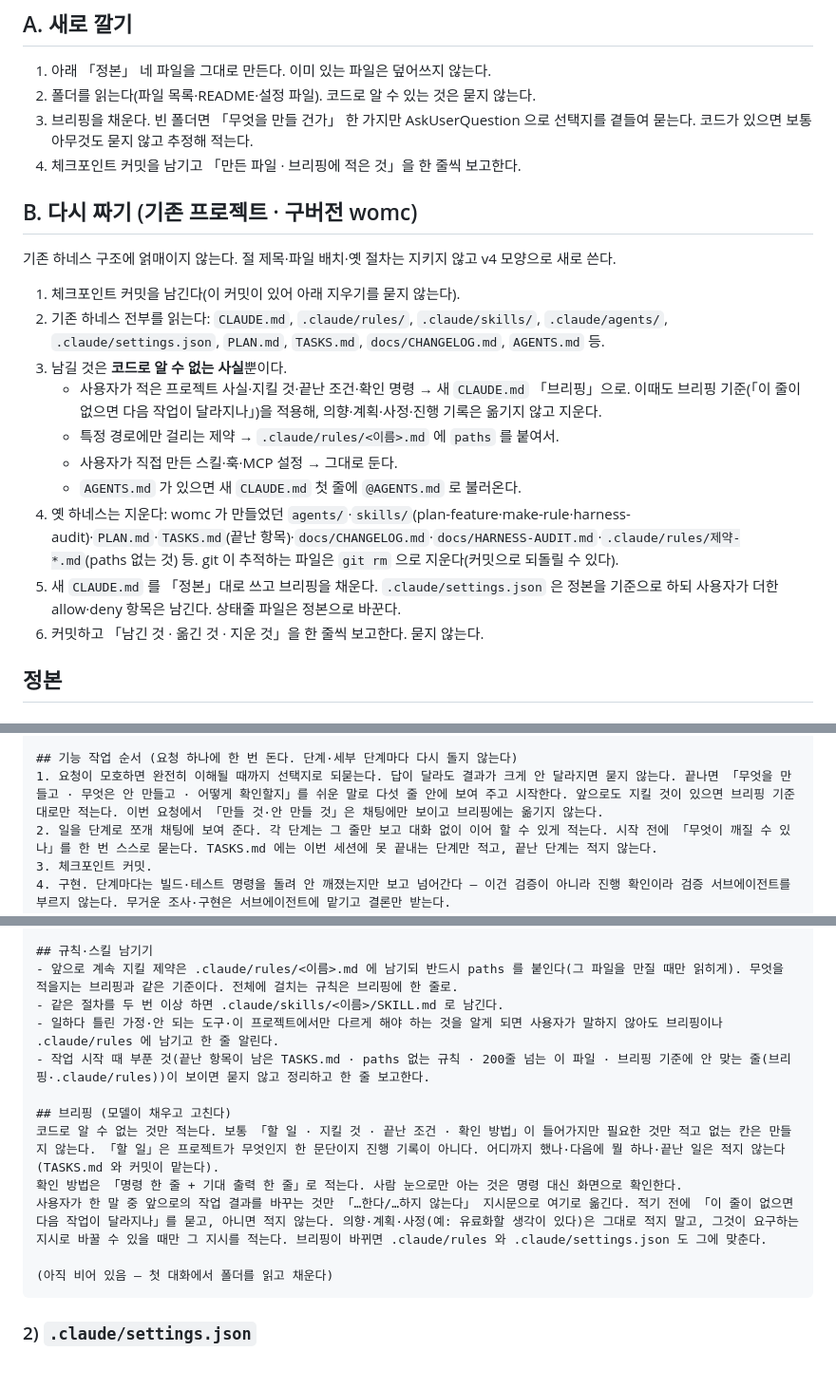
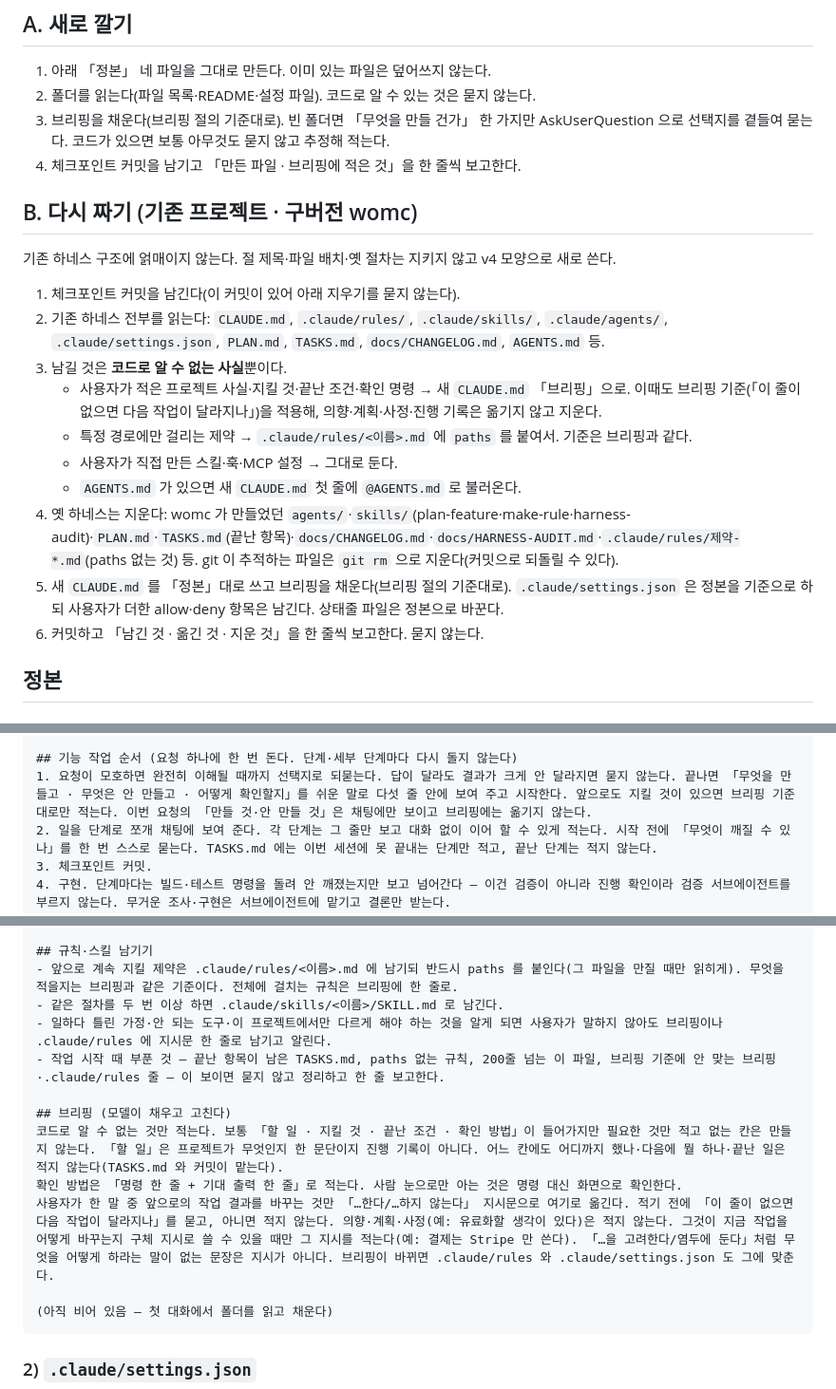
Before and after one commit to yeejh96-bit/works-on-my-claude, a Markdown page: skills/womc/SKILL.md, 3 parts joined by grey strips. Shown at 95% size. GitHub-like rendering; blank space fills up the shorter version.

````diff
--- a/skills/womc/SKILL.md
+++ b/skills/womc/SKILL.md
@@ -19,7 +19,7 @@ description: 프로젝트 폴더에 womc 기본 하네스(CLAUDE.md · .claude/s
 ## A. 새로 깔기
 1. 아래 「정본」 네 파일을 그대로 만든다. 이미 있는 파일은 덮어쓰지 않는다.
 2. 폴더를 읽는다(파일 목록·README·설정 파일). 코드로 알 수 있는 것은 묻지 않는다.
-3. 브리핑을 채운다. 빈 폴더면 「무엇을 만들 건가」 한 가지만 AskUserQuestion 으로 선택지를 곁들여 묻는다. 코드가 있으면 보통 아무것도 묻지 않고 추정해 적는다.
+3. 브리핑을 채운다(브리핑 절의 기준대로). 빈 폴더면 「무엇을 만들 건가」 한 가지만 AskUserQuestion 으로 선택지를 곁들여 묻는다. 코드가 있으면 보통 아무것도 묻지 않고 추정해 적는다.
 4. 체크포인트 커밋을 남기고 「만든 파일 · 브리핑에 적은 것」을 한 줄씩 보고한다.
 
 ## B. 다시 짜기 (기존 프로젝트 · 구버전 womc)
@@ -28,11 +28,11 @@ description: 프로젝트 폴더에 womc 기본 하네스(CLAUDE.md · .claude/s
 2. 기존 하네스 전부를 읽는다: `CLAUDE.md`, `.claude/rules/`, `.claude/skills/`, `.claude/agents/`, `.claude/settings.json`, `PLAN.md`, `TASKS.md`, `docs/CHANGELOG.md`, `AGENTS.md` 등.
 3. 남길 것은 **코드로 알 수 없는 사실**뿐이다.
    - 사용자가 적은 프로젝트 사실·지킬 것·끝난 조건·확인 명령 → 새 `CLAUDE.md` 「브리핑」으로. 이때도 브리핑 기준(「이 줄이 없으면 다음 작업이 달라지나」)을 적용해, 의향·계획·사정·진행 기록은 옮기지 않고 지운다.
-   - 특정 경로에만 걸리는 제약 → `.claude/rules/<이름>.md` 에 `paths` 를 붙여서.
+   - 특정 경로에만 걸리는 제약 → `.claude/rules/<이름>.md` 에 `paths` 를 붙여서. 기준은 브리핑과 같다.
    - 사용자가 직접 만든 스킬·훅·MCP 설정 → 그대로 둔다.
    - `AGENTS.md` 가 있으면 새 `CLAUDE.md` 첫 줄에 `@AGENTS.md` 로 불러온다.
 4. 옛 하네스는 지운다: womc 가 만들었던 `agents/`·`skills/`(plan-feature·make-rule·harness-audit)·`PLAN.md`·`TASKS.md`(끝난 항목)·`docs/CHANGELOG.md`·`docs/HARNESS-AUDIT.md`·`.claude/rules/제약-*.md`(paths 없는 것) 등. git 이 추적하는 파일은 `git rm` 으로 지운다(커밋으로 되돌릴 수 있다).
-5. 새 `CLAUDE.md` 를 「정본」대로 쓰고 브리핑을 채운다. `.claude/settings.json` 은 정본을 기준으로 하되 사용자가 더한 allow·deny 항목은 남긴다. 상태줄 파일은 정본으로 바꾼다.
+5. 새 `CLAUDE.md` 를 「정본」대로 쓰고 브리핑을 채운다(브리핑 절의 기준대로). `.claude/settings.json` 은 정본을 기준으로 하되 사용자가 더한 allow·deny 항목은 남긴다. 상태줄 파일은 정본으로 바꾼다.
 6. 커밋하고 「남긴 것 · 옮긴 것 · 지운 것」을 한 줄씩 보고한다. 묻지 않는다.
 
 ## 정본
@@ -62,7 +62,7 @@ description: 프로젝트 폴더에 womc 기본 하네스(CLAUDE.md · .claude/s
 - 제품 코드에는 가장 단순한 해법을 쓰고, 아직 없는 문제용 기능·설정은 만들지 않는다. 맡긴 일 밖의 코드는 손대지 않는다. 기존 방식에 맞추고, 내가 만든 어지러움만 치우고, 다른 문제는 고치지 말고 한 줄로 알린다.
 
 ## 기능 작업 순서 (요청 하나에 한 번 돈다. 단계·세부 단계마다 다시 돌지 않는다)
-1. 요청이 모호하면 완전히 이해될 때까지 선택지로 되묻는다. 답이 달라도 결과가 크게 안 달라지면 묻지 않는다. 끝나면 「무엇을 만들고 · 무엇은 안 만들고 · 어떻게 확인할지」를 쉬운 말로 다섯 줄 안에 보여 주고 시작한다. 앞으로도 지킬 것이 있으면 브리핑 기준대로만 적는다. 이번 요청에서 「만들 것·안 만들 것」은 채팅에만 보이고 브리핑에는 옮기지 않는다.
+1. 요청이 모호하면 완전히 이해될 때까지 선택지로 되묻는다. 답이 달라도 결과가 크게 안 달라지면 묻지 않는다. 끝나면 「무엇을 만들고 · 무엇은 안 만들고 · 어떻게 확인할지」를 쉬운 말로 다섯 줄 안에 보여 주고 시작한다. 앞으로도 지킬 것이 있으면 브리핑 기준대로만 적는다. 이번 요청의 「만들 것·안 만들 것」은 채팅에만 보이고 브리핑에는 옮기지 않는다.
 2. 일을 단계로 쪼개 채팅에 보여 준다. 각 단계는 그 줄만 보고 대화 없이 이어 할 수 있게 적는다. 시작 전에 「무엇이 깨질 수 있나」를 한 번 스스로 묻는다. TASKS.md 에는 이번 세션에 못 끝내는 단계만 적고, 끝난 단계는 적지 않는다.
 3. 체크포인트 커밋.
 4. 구현. 단계마다는 빌드·테스트 명령을 돌려 안 깨졌는지만 보고 넘어간다 — 이건 검증이 아니라 진행 확인이라 검증 서브에이전트를 부르지 않는다. 무거운 조사·구현은 서브에이전트에 맡기고 결론만 받는다.
@@ -77,13 +77,13 @@ description: 프로젝트 폴더에 womc 기본 하네스(CLAUDE.md · .claude/s
 ## 규칙·스킬 남기기
 - 앞으로 계속 지킬 제약은 .claude/rules/<이름>.md 에 남기되 반드시 paths 를 붙인다(그 파일을 만질 때만 읽히게). 무엇을 적을지는 브리핑과 같은 기준이다. 전체에 걸치는 규칙은 브리핑에 한 줄로.
 - 같은 절차를 두 번 이상 하면 .claude/skills/<이름>/SKILL.md 로 남긴다.
-- 일하다 틀린 가정·안 되는 도구·이 프로젝트에서만 다르게 해야 하는 것을 알게 되면 사용자가 말하지 않아도 브리핑이나 .claude/rules 에 남기고 한 줄 알린다.
-- 작업 시작 때 부푼 것(끝난 항목이 남은 TASKS.md · paths 없는 규칙 · 200줄 넘는 이 파일 · 브리핑 기준에 안 맞는 줄(브리핑·.claude/rules))이 보이면 묻지 않고 정리하고 한 줄 보고한다.
+- 일하다 틀린 가정·안 되는 도구·이 프로젝트에서만 다르게 해야 하는 것을 알게 되면 사용자가 말하지 않아도 브리핑이나 .claude/rules 에 지시문 한 줄로 남기고 알린다.
+- 작업 시작 때 부푼 것 — 끝난 항목이 남은 TASKS.md, paths 없는 규칙, 200줄 넘는 이 파일, 브리핑 기준에 안 맞는 브리핑·.claude/rules 줄 — 이 보이면 묻지 않고 정리하고 한 줄 보고한다.
 
 ## 브리핑 (모델이 채우고 고친다)
-코드로 알 수 없는 것만 적는다. 보통 「할 일 · 지킬 것 · 끝난 조건 · 확인 방법」이 들어가지만 필요한 것만 적고 없는 칸은 만들지 않는다. 「할 일」은 프로젝트가 무엇인지 한 문단이지 진행 기록이 아니다. 어디까지 했나·다음에 뭘 하나·끝난 일은 적지 않는다(TASKS.md 와 커밋이 맡는다).
+코드로 알 수 없는 것만 적는다. 보통 「할 일 · 지킬 것 · 끝난 조건 · 확인 방법」이 들어가지만 필요한 것만 적고 없는 칸은 만들지 않는다. 「할 일」은 프로젝트가 무엇인지 한 문단이지 진행 기록이 아니다. 어느 칸에도 어디까지 했나·다음에 뭘 하나·끝난 일은 적지 않는다(TASKS.md 와 커밋이 맡는다).
 확인 방법은 「명령 한 줄 + 기대 출력 한 줄」로 적는다. 사람 눈으로만 아는 것은 명령 대신 화면으로 확인한다.
-사용자가 한 말 중 앞으로의 작업 결과를 바꾸는 것만 「…한다/…하지 않는다」 지시문으로 여기로 옮긴다. 적기 전에 「이 줄이 없으면 다음 작업이 달라지나」를 묻고, 아니면 적지 않는다. 의향·계획·사정(예: 유료화할 생각이 있다)은 그대로 적지 말고, 그것이 요구하는 지시로 바꿀 수 있을 때만 그 지시를 적는다. 브리핑이 바뀌면 .claude/rules 와 .claude/settings.json 도 그에 맞춘다.
+사용자가 한 말 중 앞으로의 작업 결과를 바꾸는 것만 「…한다/…하지 않는다」 지시문으로 여기로 옮긴다. 적기 전에 「이 줄이 없으면 다음 작업이 달라지나」를 묻고, 아니면 적지 않는다. 의향·계획·사정(예: 유료화할 생각이 있다)은 적지 않는다. 그것이 지금 작업을 어떻게 바꾸는지 구체 지시로 쓸 수 있을 때만 그 지시를 적는다(예: 결제는 Stripe 만 쓴다). 「…을 고려한다/염두에 둔다」처럼 무엇을 어떻게 하라는 말이 없는 문장은 지시가 아니다. 브리핑이 바뀌면 .claude/rules 와 .claude/settings.json 도 그에 맞춘다.
 
 (아직 비어 있음 — 첫 대화에서 폴더를 읽고 채운다)
 ```
````
Also changed, not shown: CLAUDE.md (+5 -5 lines), README.md (+4 -0 lines).
